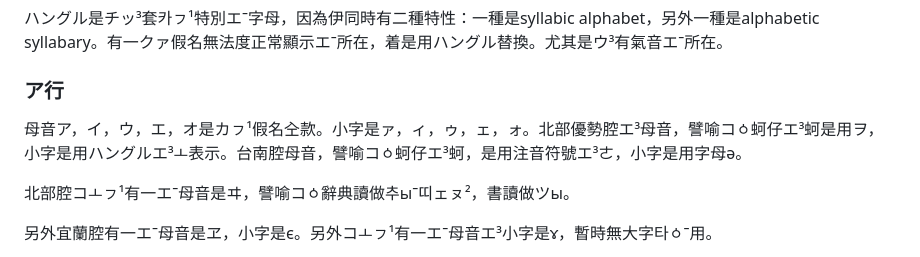
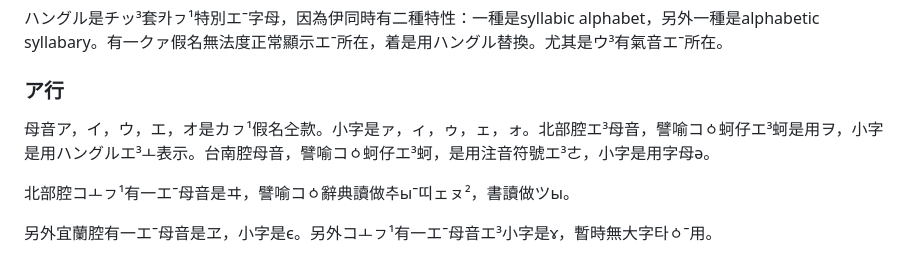
Before and after one commit to taipalogy/blog, a Markdown page: post3.md, the part around the change. Drawn GitHub-style.

Commit message:
edit post3

```diff
--- a/post3.md
+++ b/post3.md
@@ -17,7 +17,7 @@ draft: false
 
 ### ア行
 
-母音ア，イ，ウ，エ，オ是カㇷ¹假名㒰款。小字是ァ，ィ，ゥ，ェ，ォ。北部優勢腔エ³母音，譬喻コㆁ蚵仔エ³蚵是用ヲ，小字是用ハングルエ³ㅗ表示。台南腔母音，譬喻コㆁ蚵仔エ³蚵，是用注音符號エ³ㄜ，小字是用字母ə。
+母音ア，イ，ウ，エ，オ是カㇷ¹假名㒰款。小字是ァ，ィ，ゥ，ェ，ォ。北部腔エ³母音，譬喻コㆁ蚵仔エ³蚵是用ヲ，小字是用ハングルエ³ㅗ表示。台南腔母音，譬喻コㆁ蚵仔エ³蚵，是用注音符號エ³ㄜ，小字是用字母ə。
 
 北部腔コㅗㇷ¹有一エˉ母音是ヰ，譬喻コㆁ辭典讀做추ыˉ띠ェㇴ²，書讀做ツы。
 
```
